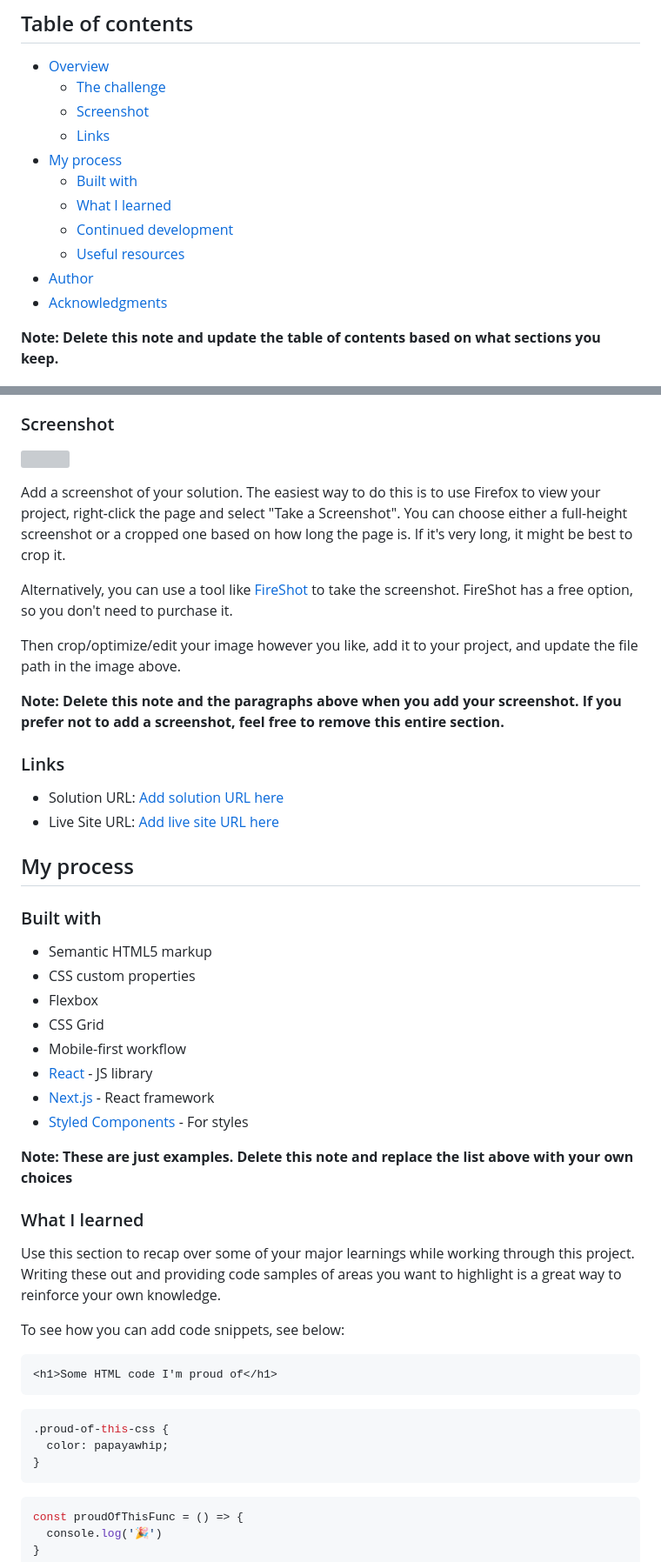
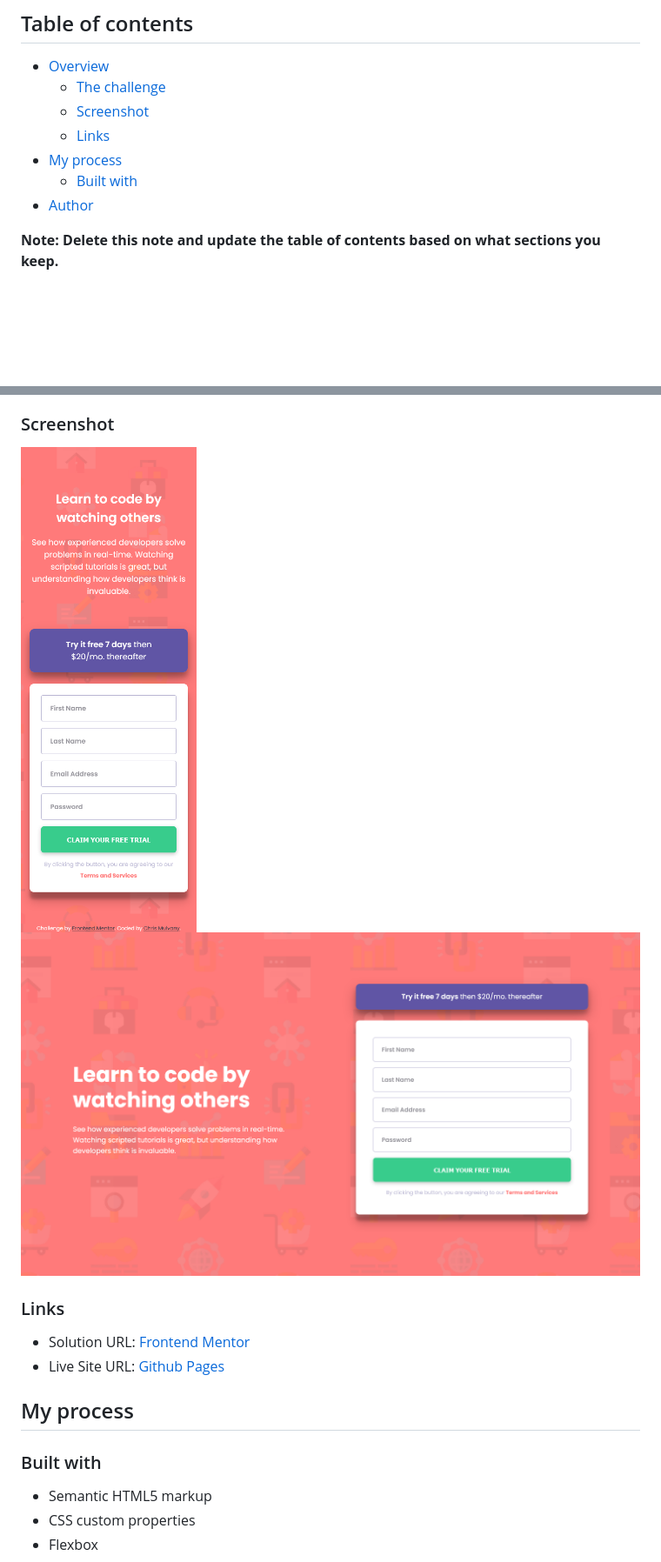
Before and after one commit to ChrisMulvanyGH/intro-component-with-signup-form, a Markdown page: README.md, 2 parts joined by grey strips. Shown: that part at 87% size. GitHub-like rendering; pictures changed too: desktop-intro-comp-screenshot.png (added), mobile-intro-comp-screenshot.png (added); blank space fills up the shorter version; grey boxes are pictures that could not be loaded.

Commit message:
Updated with Screenshots and Solution details

````diff
--- a/README.md
+++ b/README.md
@@ -10,11 +10,7 @@ This is a solution to the [Intro component with sign up form challenge on Fronte
   - [Links](#links)
 - [My process](#my-process)
   - [Built with](#built-with)
-  - [What I learned](#what-i-learned)
-  - [Continued development](#continued-development)
-  - [Useful resources](#useful-resources)
 - [Author](#author)
-- [Acknowledgments](#acknowledgments)
 
 **Note: Delete this note and update the table of contents based on what sections you keep.**
 
@@ -32,20 +28,13 @@ Users should be able to:
 
 ### Screenshot
 
-![](./screenshot.jpg)
-
-Add a screenshot of your solution. The easiest way to do this is to use Firefox to view your project, right-click the page and select "Take a Screenshot". You can choose either a full-height screenshot or a cropped one based on how long the page is. If it's very long, it might be best to crop it.
-
-Alternatively, you can use a tool like [FireShot](https://getfireshot.com/) to take the screenshot. FireShot has a free option, so you don't need to purchase it.
-
-Then crop/optimize/edit your image however you like, add it to your project, and update the file path in the image above.
-
-**Note: Delete this note and the paragraphs above when you add your screenshot. If you prefer not to add a screenshot, feel free to remove this entire section.**
+![Mobile Screenshot](./mobile-intro-comp-screenshot.png)
+![Desktop Screenshot](./desktop-intro-comp-screenshot.png)
 
 ### Links
 
-- Solution URL: [Add solution URL here](https://your-solution-url.com)
-- Live Site URL: [Add live site URL here](https://your-live-site-url.com)
+- Solution URL: [Frontend Mentor](https://www.frontendmentor.io/solutions/mobile-first-scss-js-html-intro-component-with-sign-up-form-5mmw1RX_B7)
+- Live Site URL: [Github Pages](https://chrismulvanygh.github.io/intro-component-with-signup-form/)
 
 ## My process
 
@@ -54,31 +43,3 @@ Then crop/optimize/edit your image however you like, add it to your project, and
 - Semantic HTML5 markup
 - CSS custom properties
 - Flexbox
-- CSS Grid
-- Mobile-first workflow
-- [React](https://reactjs.org/) - JS library
-- [Next.js](https://nextjs.org/) - React framework
-- [Styled Components](https://styled-components.com/) - For styles
-
-**Note: These are just examples. Delete this note and replace the list above with your own choices**
-
-### What I learned
-
-Use this section to recap over some of your major learnings while working through this project. Writing these out and providing code samples of areas you want to highlight is a great way to reinforce your own knowledge.
-
-To see how you can add code snippets, see below:
-
-```html
-<h1>Some HTML code I'm proud of</h1>
-```
-```css
-.proud-of-this-css {
-  color: papayawhip;
-}
-```
-```js
-const proudOfThisFunc = () => {
-  console.log('🎉')
-}
-```
-
````
Also changed, not shown: other parts of README.md (+4 -25 lines).
